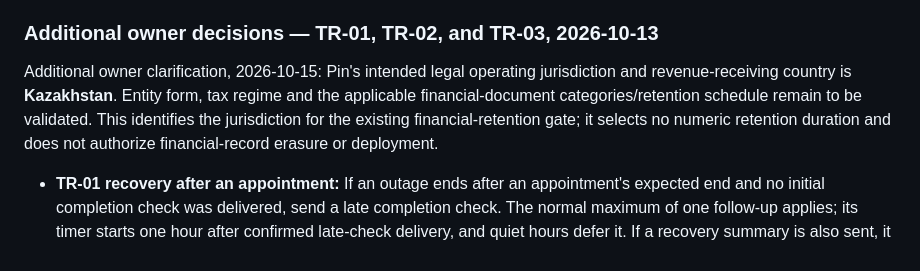
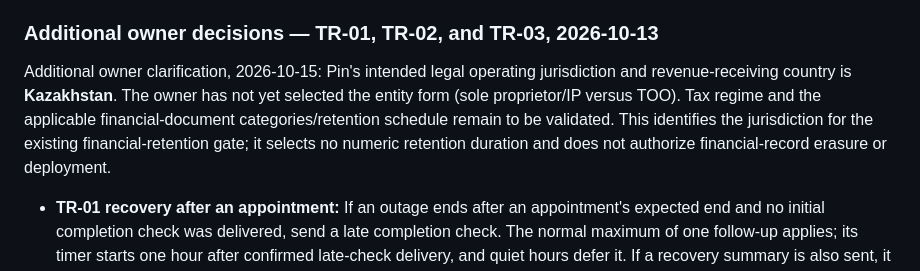
Before and after one commit to dystrophyless/pin, a Markdown page: _docs/specifications/SPEC-001_pin_mvp.md, the part around the change. Rendered like a GitHub page.

Commit message:
docs: retain open entity form decision

```diff
--- a/_docs/specifications/SPEC-001_pin_mvp.md
+++ b/_docs/specifications/SPEC-001_pin_mvp.md
@@ -394,7 +394,7 @@ Approval evidence: the user's request to decompose the “approved Pin MVP speci
 
 ### Additional owner decisions — TR-01, TR-02, and TR-03, 2026-10-13
 
-Additional owner clarification, 2026-10-15: Pin's intended legal operating jurisdiction and revenue-receiving country is **Kazakhstan**. Entity form, tax regime and the applicable financial-document categories/retention schedule remain to be validated. This identifies the jurisdiction for the existing financial-retention gate; it selects no numeric retention duration and does not authorize financial-record erasure or deployment.
+Additional owner clarification, 2026-10-15: Pin's intended legal operating jurisdiction and revenue-receiving country is **Kazakhstan**. The owner has not yet selected the entity form (sole proprietor/IP versus TOO). Tax regime and the applicable financial-document categories/retention schedule remain to be validated. This identifies the jurisdiction for the existing financial-retention gate; it selects no numeric retention duration and does not authorize financial-record erasure or deployment.
 
 - **TR-01 recovery after an appointment:** If an outage ends after an appointment's expected end and no initial completion check was delivered, send a late completion check. The normal maximum of one follow-up applies; its timer starts one hour after confirmed late-check delivery, and quiet hours defer it. If a recovery summary is also sent, it may report the unresolved item but must not create a second check/nudge campaign. Preserve the existing one-summary deduplication and never revive an exhausted cycle.
 - **TR-02 this-and-future weekly count:** For a weekly workout series with count 10 and four completed occurrences, moving occurrence five from Monday to Wednesday with this-and-future moves the six remaining occurrences to Wednesdays. This-and-future edits preserve the remaining occurrence count; the count does not restart. The owner additionally confirmed the N-interval anchor choice using a two-week fixture: dates June 1, June 15 and June 29 become June 8, June 22 and July 6 when June 1 moves to June 8 with this-and-future. Future interval counting starts from the newly selected occurrence date; the remaining count does not restart, and prior history remains unchanged. Existing supported weekday/monthly-pattern and DST rules still apply; any changed pattern fields and the resulting future dates must be displayed in the confirmed preview.
```
